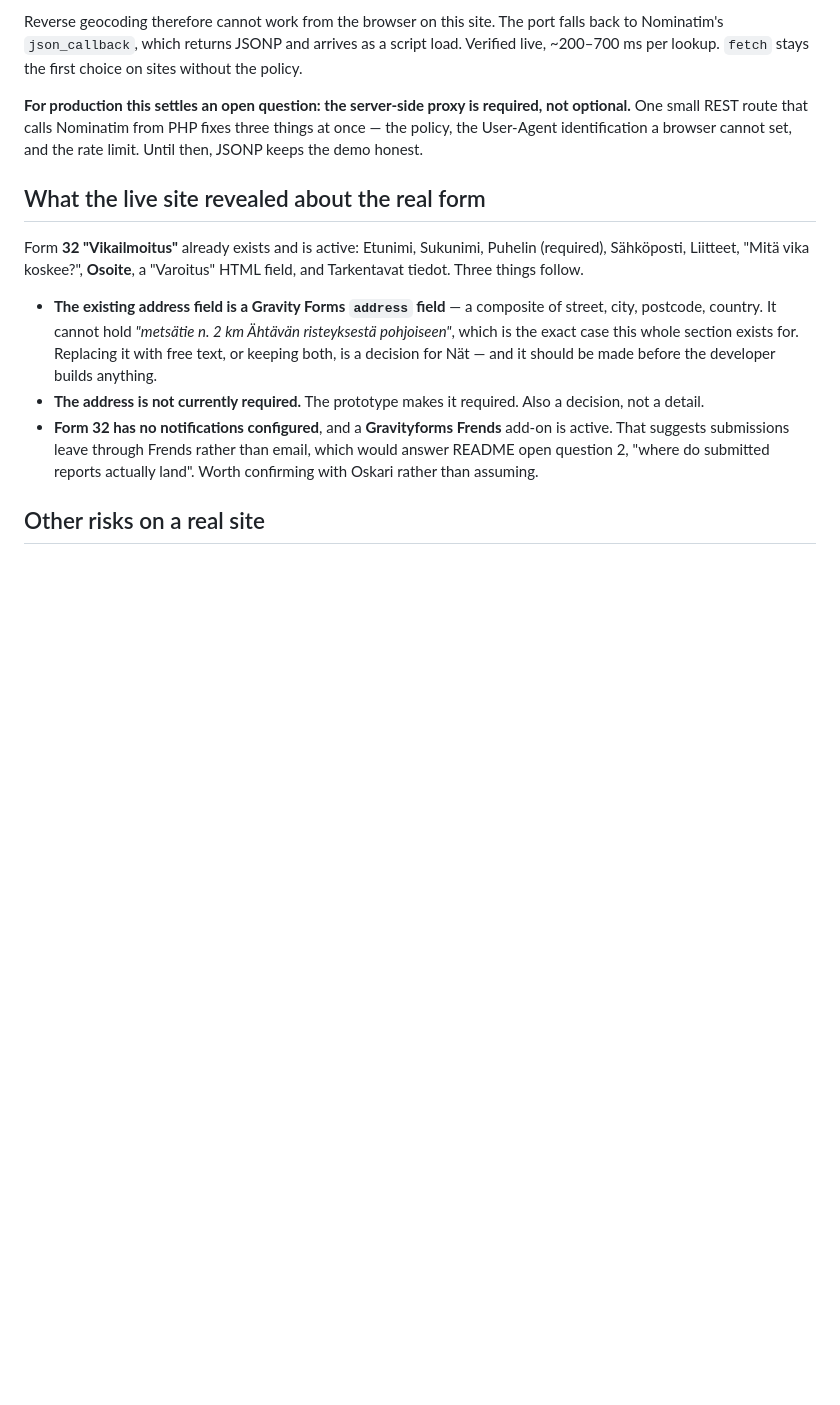
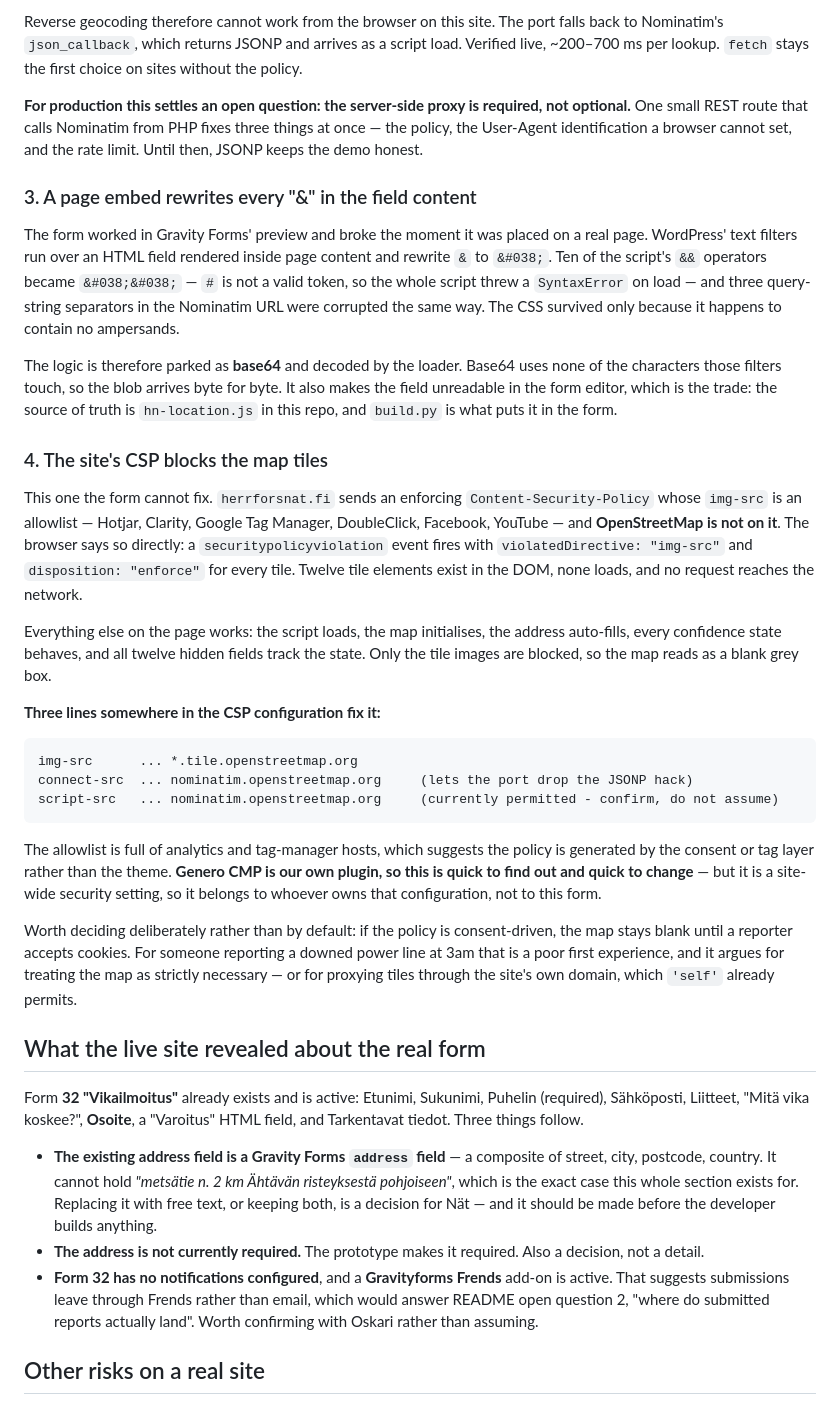
Before and after one commit to ollirimpilainen/herrfors-nat-vikailmoitus-proto, a Markdown page: gravity-forms/README.md, the part around the change. GitHub-like rendering; blank space fills up the shorter version.

Commit message:
Document the two page-embed blockers
A page embed runs WordPress' text filters over the field content and rewrites "&"
to "&#038;", which broke the script's && operators and the Nominatim query string —
hence the base64 parking committed earlier.

The remaining one is not ours to fix: the site's enforcing CSP has an img-src
allowlist that omits OpenStreetMap, so every tile is blocked before it reaches the
network. The browser confirms it via securitypolicyviolation. Everything else on the
page works; the map stays a grey box until three hosts are added to the policy.

Co-Authored-By: Claude Opus 5 <noreply@anthropic.com>

````diff
--- a/gravity-forms/README.md
+++ b/gravity-forms/README.md
@@ -123,6 +123,52 @@ not optional.** One small REST route that calls Nominatim from PHP fixes three t
 at once — the policy, the User-Agent identification a browser cannot set, and the rate
 limit. Until then, JSONP keeps the demo honest.
 
+### 3. A page embed rewrites every "&" in the field content
+
+The form worked in Gravity Forms' preview and broke the moment it was placed on a
+real page. WordPress' text filters run over an HTML field rendered inside page
+content and rewrite `&` to `&#038;`. Ten of the script's `&&` operators became
+`&#038;&#038;` — `#` is not a valid token, so the whole script threw a `SyntaxError`
+on load — and three query-string separators in the Nominatim URL were corrupted the
+same way. The CSS survived only because it happens to contain no ampersands.
+
+The logic is therefore parked as **base64** and decoded by the loader. Base64 uses
+none of the characters those filters touch, so the blob arrives byte for byte. It
+also makes the field unreadable in the form editor, which is the trade: the source of
+truth is `hn-location.js` in this repo, and `build.py` is what puts it in the form.
+
+### 4. The site's CSP blocks the map tiles
+
+This one the form cannot fix. `herrforsnat.fi` sends an enforcing
+`Content-Security-Policy` whose `img-src` is an allowlist — Hotjar, Clarity, Google
+Tag Manager, DoubleClick, Facebook, YouTube — and **OpenStreetMap is not on it**. The
+browser says so directly: a `securitypolicyviolation` event fires with
+`violatedDirective: "img-src"` and `disposition: "enforce"` for every tile. Twelve
+tile elements exist in the DOM, none loads, and no request reaches the network.
+
+Everything else on the page works: the script loads, the map initialises, the address
+auto-fills, every confidence state behaves, and all twelve hidden fields track the
+state. Only the tile images are blocked, so the map reads as a blank grey box.
+
+**Three lines somewhere in the CSP configuration fix it:**
+
+```
+img-src      ... *.tile.openstreetmap.org
+connect-src  ... nominatim.openstreetmap.org     (lets the port drop the JSONP hack)
+script-src   ... nominatim.openstreetmap.org     (currently permitted - confirm, do not assume)
+```
+
+The allowlist is full of analytics and tag-manager hosts, which suggests the policy is
+generated by the consent or tag layer rather than the theme. **Genero CMP is our own
+plugin, so this is quick to find out and quick to change** — but it is a site-wide
+security setting, so it belongs to whoever owns that configuration, not to this form.
+
+Worth deciding deliberately rather than by default: if the policy is consent-driven,
+the map stays blank until a reporter accepts cookies. For someone reporting a downed
+power line at 3am that is a poor first experience, and it argues for treating the map
+as strictly necessary — or for proxying tiles through the site's own domain, which
+`'self'` already permits.
+
 ## What the live site revealed about the real form
 
 Form **32 "Vikailmoitus"** already exists and is active: Etunimi, Sukunimi, Puhelin
````
